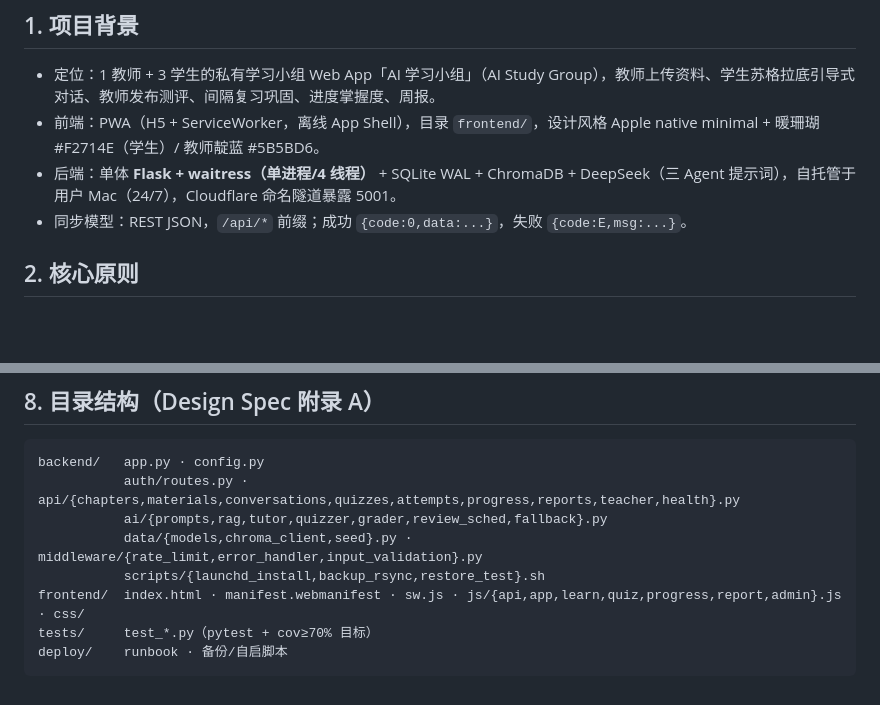
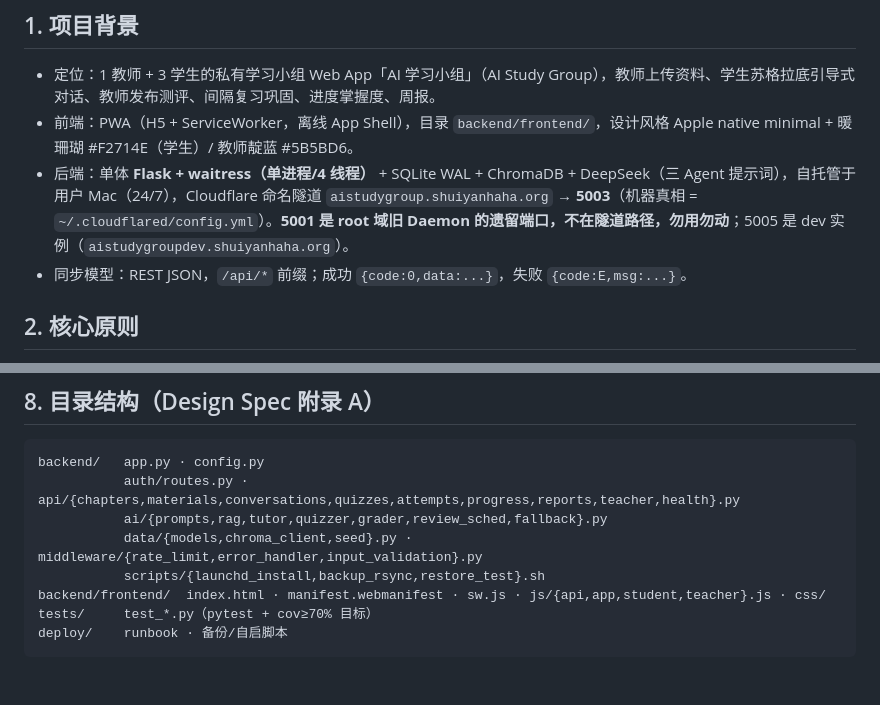
Before and after one commit to xicheng00-create/ai-study-app, a Markdown page: CLAUDE.md, 2 parts joined by grey strips. Drawn GitHub-style; blank space fills up the shorter version.

Commit message:
docs(claude-md): 修正隧道端口 5001→5003、前端路径 backend/frontend/ 与 JS 清单
来源：audit/AUDIT-2026-09-29.md 的 GAP-1/GAP-2（cron 写入 runtime-protected 文件被 BLOCKED），
由 Hermes 在交互会话内经用户批准落地；事实以 ~/.cloudflared/config.yml 与实测目录为准。
仅文档修正，不改代码、不 bump 版本。

````diff
--- a/CLAUDE.md
+++ b/CLAUDE.md
@@ -2,8 +2,8 @@
 
 ## 1. 项目背景
 - 定位：1 教师 + 3 学生的私有学习小组 Web App「AI 学习小组」（AI Study Group），教师上传资料、学生苏格拉底引导式对话、教师发布测评、间隔复习巩固、进度掌握度、周报。
-- 前端：PWA（H5 + ServiceWorker，离线 App Shell），目录 `frontend/`，设计风格 Apple native minimal + 暖珊瑚 #F2714E（学生）/ 教师靛蓝 #5B5BD6。
-- 后端：单体 **Flask + waitress（单进程/4 线程）** + SQLite WAL + ChromaDB + DeepSeek（三 Agent 提示词），自托管于用户 Mac（24/7），Cloudflare 命名隧道暴露 5001。
+- 前端：PWA（H5 + ServiceWorker，离线 App Shell），目录 `backend/frontend/`，设计风格 Apple native minimal + 暖珊瑚 #F2714E（学生）/ 教师靛蓝 #5B5BD6。
+- 后端：单体 **Flask + waitress（单进程/4 线程）** + SQLite WAL + ChromaDB + DeepSeek（三 Agent 提示词），自托管于用户 Mac（24/7），Cloudflare 命名隧道 `aistudygroup.shuiyanhaha.org` → **5003**（机器真相 = `~/.cloudflared/config.yml`）。**5001 是 root 域旧 Daemon 的遗留端口，不在隧道路径，勿用勿动**；5005 是 dev 实例（`aistudygroupdev.shuiyanhaha.org`）。
 - 同步模型：REST JSON，`/api/*` 前缀；成功 `{code:0,data:...}`，失败 `{code:E,msg:...}`。
 
 ## 2. 核心原则
@@ -61,7 +61,7 @@ backend/   app.py · config.py
            ai/{prompts,rag,tutor,quizzer,grader,review_sched,fallback}.py
            data/{models,chroma_client,seed}.py · middleware/{rate_limit,error_handler,input_validation}.py
            scripts/{launchd_install,backup_rsync,restore_test}.sh
-frontend/  index.html · manifest.webmanifest · sw.js · js/{api,app,learn,quiz,progress,report,admin}.js · css/
+backend/frontend/  index.html · manifest.webmanifest · sw.js · js/{api,app,student,teacher}.js · css/
 tests/     test_*.py（pytest + cov≥70% 目标）
 deploy/    runbook · 备份/自启脚本
 ```
````
